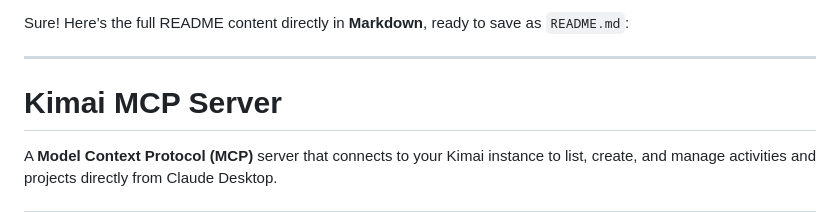
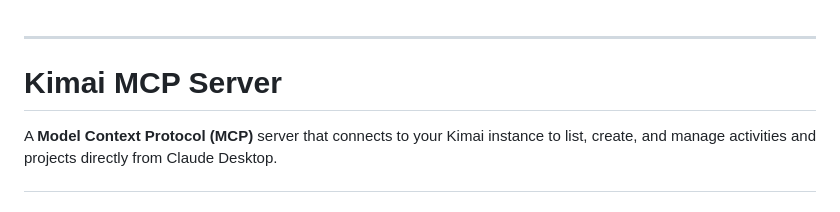
Before and after one commit to AusbelDev/mcp-kimai, a Markdown page: README.md, the part around the change. GitHub-like rendering.

Commit message:
Clean up README content
Removed unnecessary introductory text from README.

```diff
--- a/README.md
+++ b/README.md
@@ -1,5 +1,3 @@
-Sure! Here’s the full README content directly in **Markdown**, ready to save as `README.md`:
-
 ---
 
 
```
